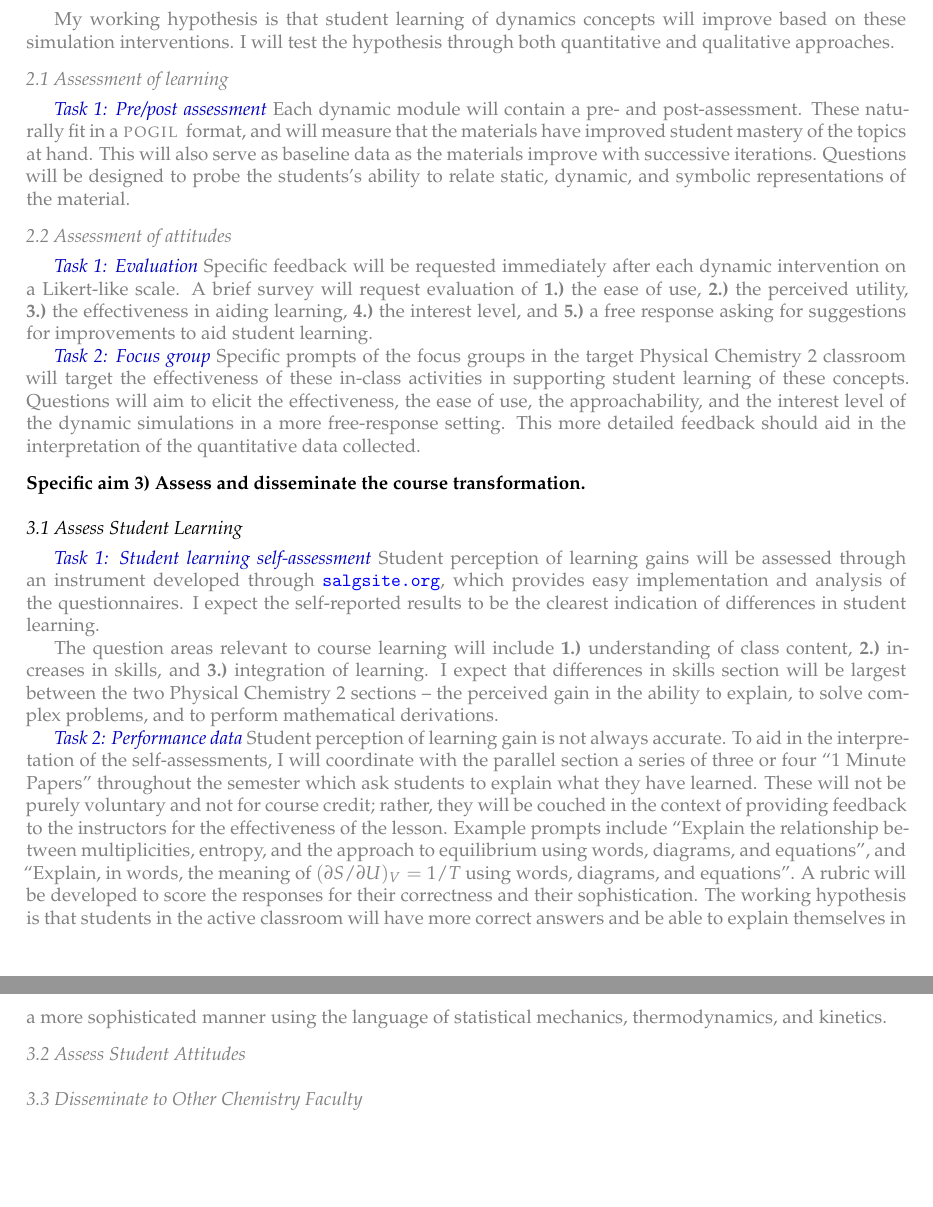
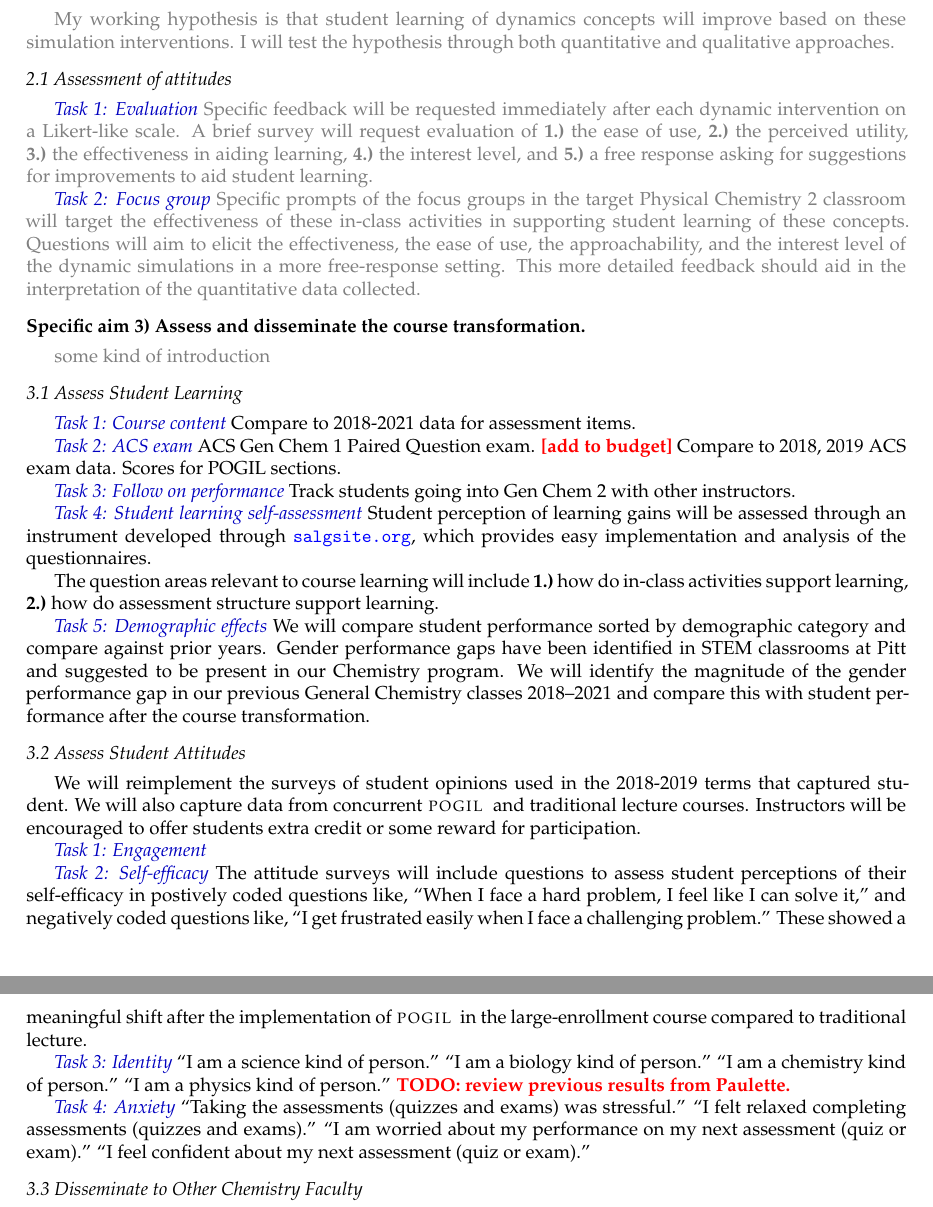
Before and after one commit to profshep/2021_db-serc_course_transformation, a LaTeX document (draft/dbserc-2021.tex): two parts of pages 4 and 5 of 6, joined at a grey line, cut so that both start at the same text, the shorter picture padded with empty space. Compiled offline with pdfLaTeX; a missing bibliography style is replaced by a similar one.

Commit message:
Update dbserc-2021.tex
some work on the aims

```diff
--- a/draft/dbserc-2021.tex
+++ b/draft/dbserc-2021.tex
@@ -124,13 +124,10 @@ Reported differences in student enjoyment and attitude towards the discipline of
 \aim{aim:implement}
 \oldtext{
 My working hypothesis is that student learning of dynamics concepts will improve based on these simulation interventions. I will test the hypothesis through both quantitative and qualitative approaches.
-
-
-\subaim{Assessment of learning}
-\subsubaim{Pre/post assessment} Each dynamic module will contain a pre- and post-assessment. These naturally fit in a \pogil format, and will measure that the materials have improved student mastery of the topics at hand. This will also serve as baseline data as the materials improve with successive iterations. Questions will be designed to probe the students's ability to relate static, dynamic, and symbolic representations of the material.
+}
 
 \subaim{Assessment of attitudes}
-
+\oldtext{
 \subsubaim{Evaluation} Specific feedback will be requested immediately after each dynamic intervention on a Likert-like scale. A brief survey will request evaluation of
 \begin{enumerate*}[label=\textbf{\arabic*.)}]
   \item the ease of use,
@@ -148,26 +145,44 @@ My working hypothesis is that student learning of dynamics concepts will improve
 %\subaim{Potential problems and alternative approaches}
 
 %
-% AIM Assess
+% AIM Assess and disseminate
 %
 \aim{aim:assess}
+\oldtext{some kind of introduction}
+
 \subaim{Assess Student Learning}
-\oldtext{
-%ACS exams?  Expensive, stressful,
+
+\subsubaim{Course content} Compare to 2018-2021 data for assessment items.
+
+\subsubaim{ACS exam} ACS Gen Chem 1 Paired Question exam. \fixme{[add to budget]} Compare to 2018, 2019 ACS exam data. Scores for POGIL sections.
+
+\subsubaim{Follow on performance} Track students going into Gen Chem 2 with other instructors.
+
 %http://chemexams.chem.iastate.edu/instructors/assessment-materials/exams
 \subsubaim{Student learning self-assessment}
-Student perception of learning gains will be assessed through an instrument developed through \url{salgsite.org}, which provides easy implementation and analysis of the questionnaires. I expect the self-reported results to be the clearest indication of differences in student learning.
+Student perception of learning gains will be assessed through an instrument developed through \url{salgsite.org}, which provides easy implementation and analysis of the questionnaires.
 
 The question areas relevant to course learning will include
 \begin{enumerate*}[label=\textbf{\arabic*.)}]
-  \item understanding of class content,
-\item increases in skills, and
-\item integration of learning.
+  \item how do in-class activities support learning,
+\item how do assessment structure support learning.
 \end{enumerate*}
-I expect that differences in skills section will be largest between the two Physical Chemistry 2 sections -- the perceived gain in the ability to explain, to solve complex problems, and to perform mathematical derivations.
 
-\subsubaim{Performance data} Student perception of learning gain is not always accurate. To aid in the interpretation of the self-assessments, I will coordinate with the parallel section a series of three or four ``1 Minute Papers'' throughout the semester which ask students to explain what they have learned. These will not be purely voluntary and not for course credit; rather, they will be couched in the context of providing feedback to the instructors for the effectiveness of the lesson. Example prompts include ``Explain the relationship between multiplicities, entropy, and the approach to equilibrium using words, diagrams, and equations'', and ``Explain, in words, the meaning of $(\partial S/\partial U)_V = 1/T$ using words, diagrams, and equations''. A rubric will be developed to score the responses for their correctness and their sophistication. The working hypothesis is that students in the active classroom will have more correct answers and be able to explain themselves in a more sophisticated manner using the language of statistical mechanics, thermodynamics, and kinetics.
+\subsubaim{Demographic effects} We will compare student performance sorted by demographic category and compare against prior years. Gender performance gaps have been identified in STEM classrooms at Pitt and suggested to be present in our Chemistry program. We will identify the magnitude of the gender performance gap in our previous General Chemistry classes 2018--2021 and compare this with student performance after the course transformation.
 
 \subaim{Assess Student Attitudes}
+We will reimplement the surveys of student opinions used in the 2018-2019 terms that captured student.
+We will also capture data from concurrent \pogil and traditional lecture courses. Instructors will be encouraged to offer students extra credit or some reward for participation.
+
+\subsubaim{Engagement}
+
+\subsubaim{Self-efficacy}
+The attitude surveys will include questions to assess student perceptions of their self-efficacy in postively coded questions like, ``When I face a hard problem, I feel like I can solve it,'' and negatively coded questions like, ``I get frustrated easily when I face a challenging problem.'' These showed a meaningful shift after the implementation of \pogil  in the large-enrollment course compared to traditional lecture.
+
+\subsubaim{Identity}
+``I am a science kind of person.'' ``I am a biology kind of person.'' ``I am a chemistry kind of person.'' ``I am a physics kind of person.'' \fixme{TODO: review previous results from Paulette.}
+
+\subsubaim{Anxiety}
+``Taking the assessments (quizzes and exams) was stressful.'' ``I felt relaxed completing assessments (quizzes and exams).'' ``I am worried about my performance on my next assessment (quiz or exam).'' ``I feel confident about my next assessment (quiz or exam).''
 
 \subaim{Disseminate to Other Chemistry Faculty}
```
Also changed, not shown: draft/dbserc-2021.tex (1 more changed lines).
